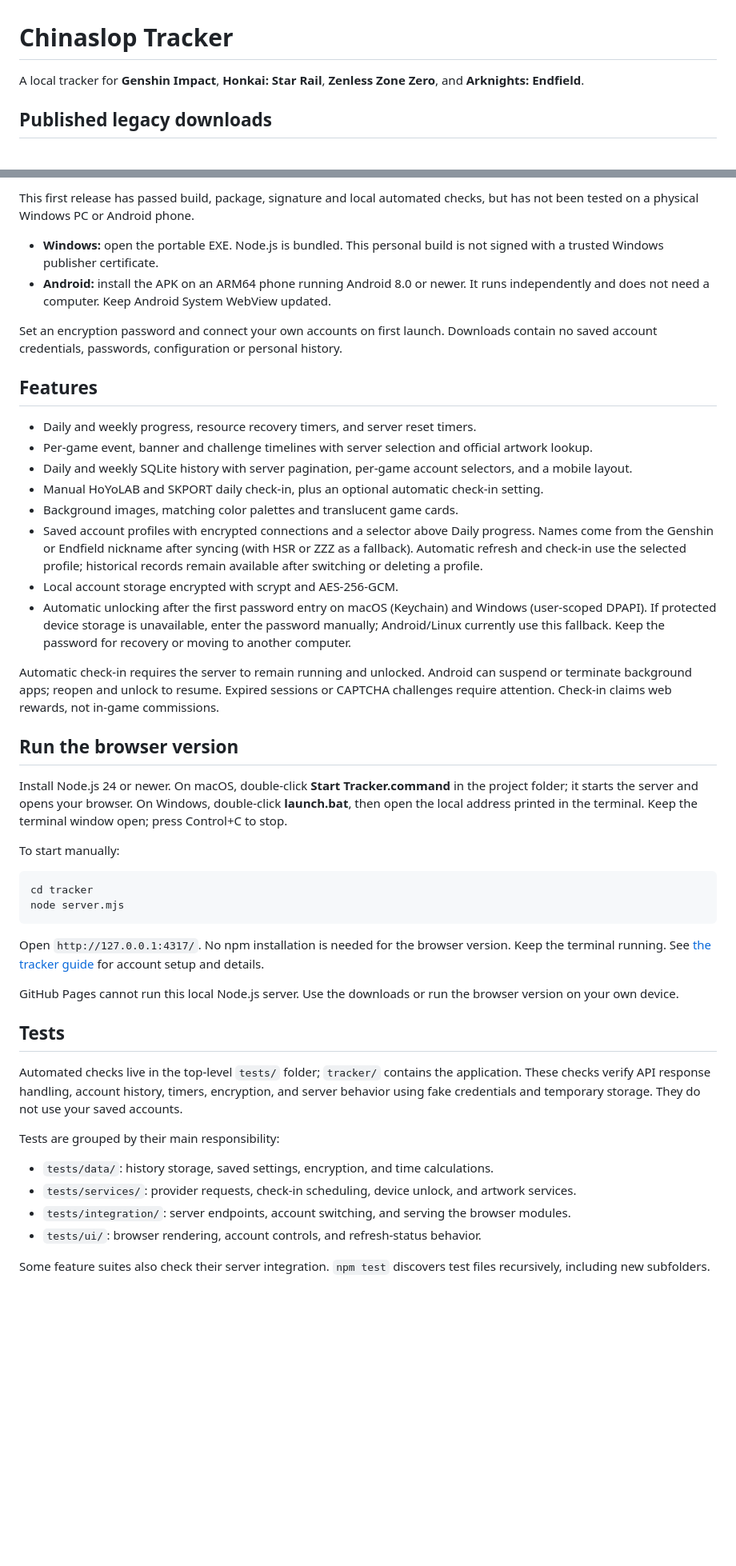
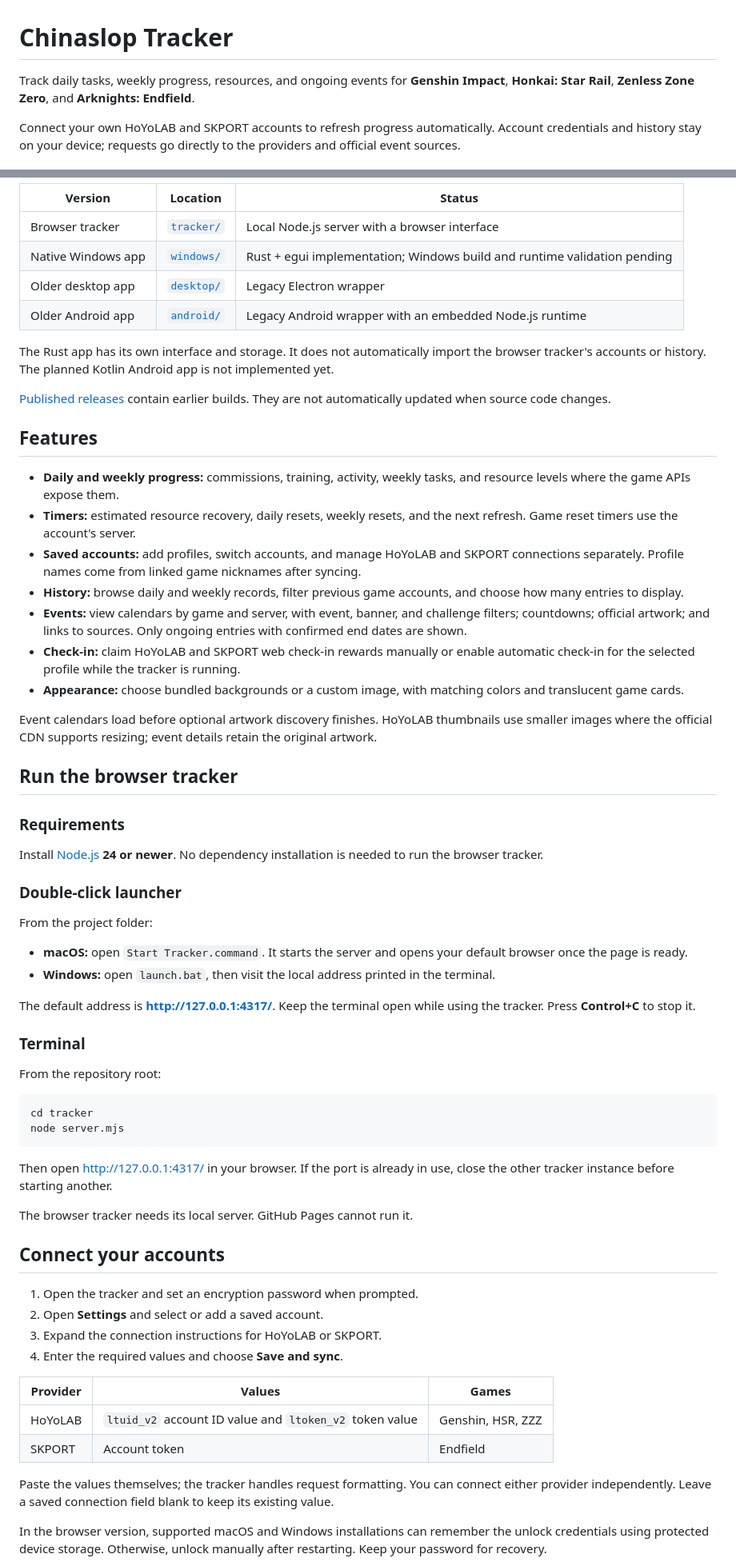
Before and after one commit to eltru892/chinaslop-tracker, a Markdown page: README.md, 2 parts joined by grey strips. Shown at 80% size. Drawn GitHub-style; blank space fills up the shorter version.

Commit message:
Rewrite README for current tracker versions and setup

````diff
--- a/README.md
+++ b/README.md
@@ -3,6 +1,6 @@
 # Chinaslop Tracker
 
-A local tracker for **Genshin Impact**, **Honkai: Star Rail**, **Zenless Zone Zero**, and **Arknights: Endfield**.
+Track daily tasks, weekly progress, resources, and ongoing events for **Genshin Impact**, **Honkai: Star Rail**, **Zenless Zone Zero**, and **Arknights: Endfield**.
 
-## Published legacy downloads
+Connect your own HoYoLAB and SKPORT accounts to refresh progress automatically. Account credentials and history stay on your device; requests go directly to the providers and official event sources.
 
@@ -12,49 +8,68 @@ A local tracker for **Genshin Impact**, **Honkai: Star Rail**, **Zenless Zone Ze
 
-This first release has passed build, package, signature and local automated checks, but has not been tested on a physical Windows PC or Android phone.
+| Version            | Location               | Status                                                                   |
+| ------------------ | ---------------------- | ------------------------------------------------------------------------ |
+| Browser tracker    | [`tracker/`](tracker/) | Local Node.js server with a browser interface                            |
+| Native Windows app | [`windows/`](windows/) | Rust + egui implementation; Windows build and runtime validation pending |
+| Older desktop app  | [`desktop/`](desktop/) | Legacy Electron wrapper                                                  |
+| Older Android app  | [`android/`](android/) | Legacy Android wrapper with an embedded Node.js runtime                  |
 
-- **Windows:** open the portable EXE. Node.js is bundled. This personal build is not signed with a trusted Windows publisher certificate.
-- **Android:** install the APK on an ARM64 phone running Android 8.0 or newer. It runs independently and does not need a computer. Keep Android System WebView updated.
+The Rust app has its own interface and storage. It does not automatically import the browser tracker's accounts or history. The planned Kotlin Android app is not implemented yet.
 
-Set an encryption password and connect your own accounts on first launch. Downloads contain no saved account credentials, passwords, configuration or personal history.
+[Published releases](https://github.com/eltru892/chinaslop-tracker/releases) contain earlier builds. They are not automatically updated when source code changes.
 
 ## Features
 
-- Daily and weekly progress, resource recovery timers, and server reset timers.
-- Per-game event, banner and challenge timelines with server selection and official artwork lookup.
-- Daily and weekly SQLite history with server pagination, per-game account selectors, and a mobile layout.
-- Manual HoYoLAB and SKPORT daily check-in, plus an optional automatic check-in setting.
-- Background images, matching color palettes and translucent game cards.
-- Saved account profiles with encrypted connections and a selector above Daily progress. Names come from the Genshin or Endfield nickname after syncing (with HSR or ZZZ as a fallback). Automatic refresh and check-in use the selected profile; historical records remain available after switching or deleting a profile.
-- Local account storage encrypted with scrypt and AES-256-GCM.
-- Automatic unlocking after the first password entry on macOS (Keychain) and Windows (user-scoped DPAPI). If protected device storage is unavailable, enter the password manually; Android/Linux currently use this fallback. Keep the password for recovery or moving to another computer.
+- **Daily and weekly progress:** commissions, training, activity, weekly tasks, and resource levels where the game APIs expose them.
+- **Timers:** estimated resource recovery, daily resets, weekly resets, and the next refresh. Game reset timers use the account's server.
+- **Saved accounts:** add profiles, switch accounts, and manage HoYoLAB and SKPORT connections separately. Profile names come from linked game nicknames after syncing.
+- **History:** browse daily and weekly records, filter previous game accounts, and choose how many entries to display.
+- **Events:** view calendars by game and server, with event, banner, and challenge filters; countdowns; official artwork; and links to sources. Only ongoing entries with confirmed end dates are shown.
+- **Check-in:** claim HoYoLAB and SKPORT web check-in rewards manually or enable automatic check-in for the selected profile while the tracker is running.
+- **Appearance:** choose bundled backgrounds or a custom image, with matching colors and translucent game cards.
 
-Automatic check-in requires the server to remain running and unlocked. Android can suspend or terminate background apps; reopen and unlock to resume. Expired sessions or CAPTCHA challenges require attention. Check-in claims web rewards, not in-game commissions.
+Event calendars load before optional artwork discovery finishes. HoYoLAB thumbnails use smaller images where the official CDN supports resizing; event details retain the original artwork.
 
-## Run the browser version
+## Run the browser tracker
 
-Install Node.js 24 or newer. On macOS, double-click **Start Tracker.command** in the project folder; it starts the server and opens your browser. On Windows, double-click **launch.bat**, then open the local address printed in the terminal. Keep the terminal window open; press Control+C to stop.
+### Requirements
 
-To start manually:
+Install [Node.js](https://nodejs.org/) **24 or newer**. No dependency installation is needed to run the browser tracker.
+
+### Double-click launcher
+
+From the project folder:
+
+- **macOS:** open `Start Tracker.command`. It starts the server and opens your default browser once the page is ready.
+- **Windows:** open `launch.bat`, then visit the local address printed in the terminal.
+
+The default address is **http://127.0.0.1:4317/**. Keep the terminal open while using the tracker. Press **Control+C** to stop it.
+
+### Terminal
+
+From the repository root:
 
 ```sh
 cd tracker
 node server.mjs
 ```
 
-Open `http://127.0.0.1:4317/`. No npm installation is needed for the browser version. Keep the terminal running. See [the tracker guide](tracker/README.md) for account setup and details.
+Then open http://127.0.0.1:4317/ in your browser. If the port is already in use, close the other tracker instance before starting another.
 
-GitHub Pages cannot run this local Node.js server. Use the downloads or run the browser version on your own device.
+The browser tracker needs its local server. GitHub Pages cannot run it.
 
-## Tests
+## Connect your accounts
 
-Automated checks live in the top-level `tests/` folder; `tracker/` contains the application. These checks verify API response handling, account history, timers, encryption, and server behavior using fake credentials and temporary storage. They do not use your saved accounts.
+1. Open the tracker and set an encryption password when prompted.
+2. Open **Settings** and select or add a saved account.
+3. Expand the connection instructions for HoYoLAB or SKPORT.
+4. Enter the required values and choose **Save and sync**.
 
-Tests are grouped by their main responsibility:
+| Provider | Values                                                  | Games             |
+| -------- | ------------------------------------------------------- | ----------------- |
+| HoYoLAB  | `ltuid_v2` account ID value and `ltoken_v2` token value | Genshin, HSR, ZZZ |
+| SKPORT   | Account token                                           | Endfield          |
 
-- `tests/data/`: history storage, saved settings, encryption, and time calculations.
-- `tests/services/`: provider requests, check-in scheduling, device unlock, and artwork services.
-- `tests/integration/`: server endpoints, account switching, and serving the browser modules.
-- `tests/ui/`: browser rendering, account controls, and refresh-status behavior.
+Paste the values themselves; the tracker handles request formatting. You can connect either provider independently. Leave a saved connection field blank to keep its existing value.
 
-Some feature suites also check their server integration. `npm test` discovers test files recursively, including new subfolders.
+In the browser version, supported macOS and Windows installations can remember the unlock credentials using protected device storage. Otherwise, unlock manually after restarting. Keep your password for recovery.
 
````
Also changed, not shown: other parts of README.md (+82 -59 lines).
